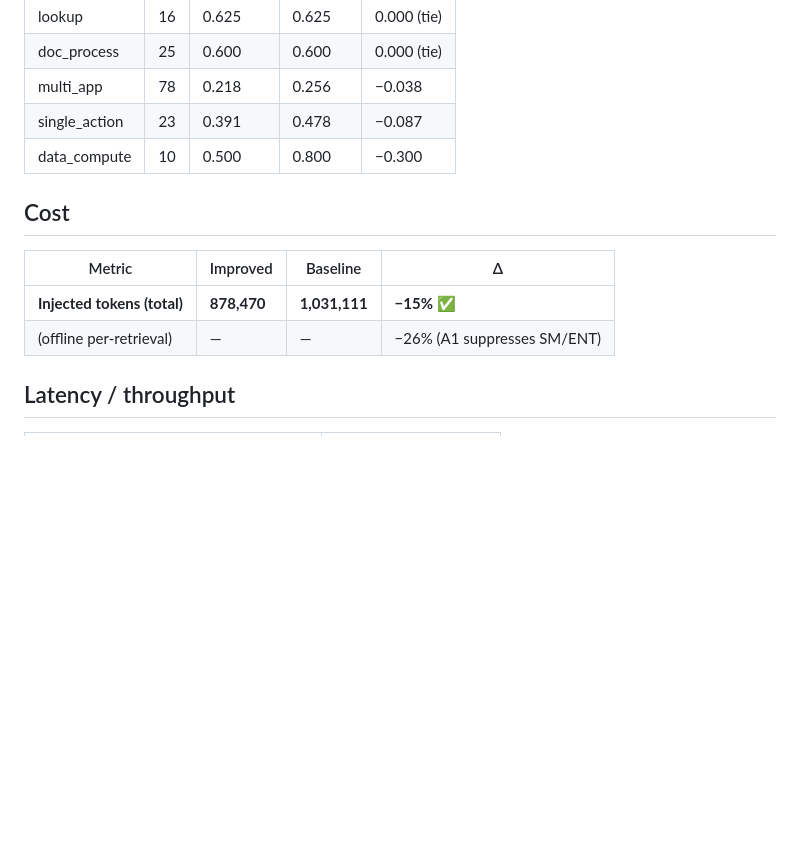
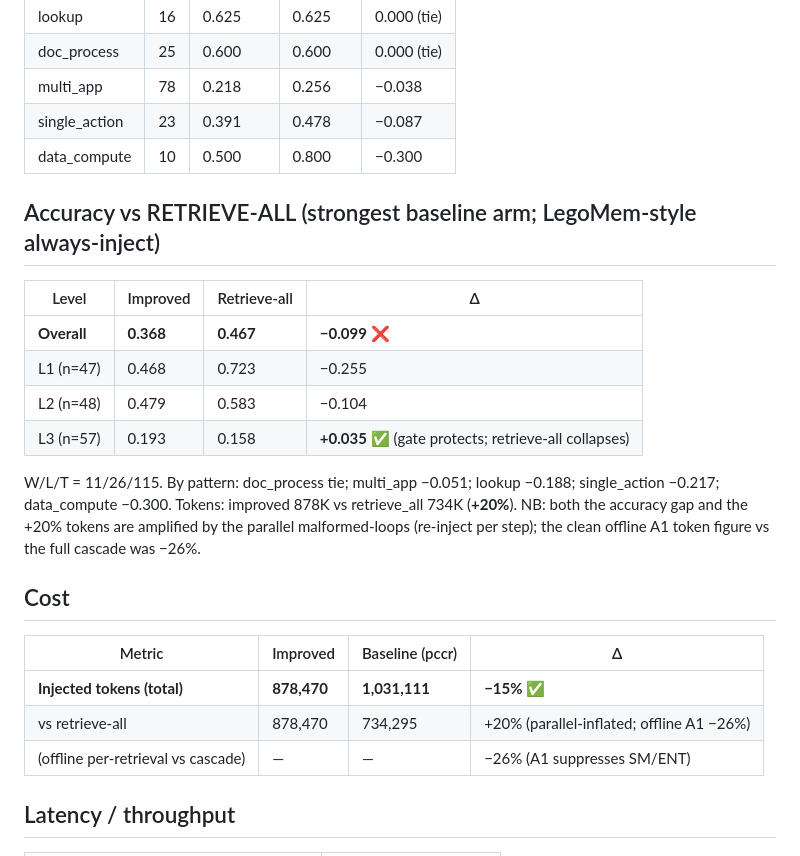
Before and after one commit to chiragprajapati1405/PCCR, a Markdown page: officebench_eval/T1_IMPROVED_N4_RESULTS.md, the part around the change. Rendered like a GitHub page; blank space fills up the shorter version.

Commit message:
Add improved vs retrieve-all comparison to N=4 results
Improved 0.368 vs retrieve_all 0.467 (-9.9pp), tokens +20%; improved WINS L3 (+3.5pp,
gate protects where retrieve_all collapses). Both gaps amplified by parallel malformed
inflation (offline A1 tokens were -26%). Clean sequential + theta=0.45 re-run indicated.

Co-Authored-By: Claude Opus 4.8 <noreply@anthropic.com>

```diff
--- a/officebench_eval/T1_IMPROVED_N4_RESULTS.md
+++ b/officebench_eval/T1_IMPROVED_N4_RESULTS.md
@@ -33,12 +33,27 @@ Win/Loss/Tie vs baseline: **W13 / L21 / T118**.
 | single_action | 23 | 0.391 | 0.478 | −0.087 |
 | data_compute | 10 | 0.500 | 0.800 | −0.300 |
 
+## Accuracy vs RETRIEVE-ALL (strongest baseline arm; LegoMem-style always-inject)
+
+| Level | Improved | Retrieve-all | Δ |
+|---|---|---|---|
+| **Overall** | **0.368** | **0.467** | **−0.099** ❌ |
+| L1 (n=47) | 0.468 | 0.723 | −0.255 |
+| L2 (n=48) | 0.479 | 0.583 | −0.104 |
+| L3 (n=57) | 0.193 | 0.158 | **+0.035 ✅** (gate protects; retrieve-all collapses) |
+
+W/L/T = 11/26/115. By pattern: doc_process tie; multi_app −0.051; lookup −0.188;
+single_action −0.217; data_compute −0.300. Tokens: improved 878K vs retrieve_all 734K (**+20%**).
+NB: both the accuracy gap and the +20% tokens are amplified by the parallel malformed-loops
+(re-inject per step); the clean offline A1 token figure vs the full cascade was −26%.
+
 ## Cost
 
-| Metric | Improved | Baseline | Δ |
+| Metric | Improved | Baseline (pccr) | Δ |
 |---|---|---|---|
 | **Injected tokens (total)** | **878,470** | **1,031,111** | **−15%** ✅ |
-| (offline per-retrieval) | — | — | −26% (A1 suppresses SM/ENT) |
+| vs retrieve-all | 878,470 | 734,295 | +20% (parallel-inflated; offline A1 −26%) |
+| (offline per-retrieval vs cascade) | — | — | −26% (A1 suppresses SM/ENT) |
 
 ## Latency / throughput
 
```
